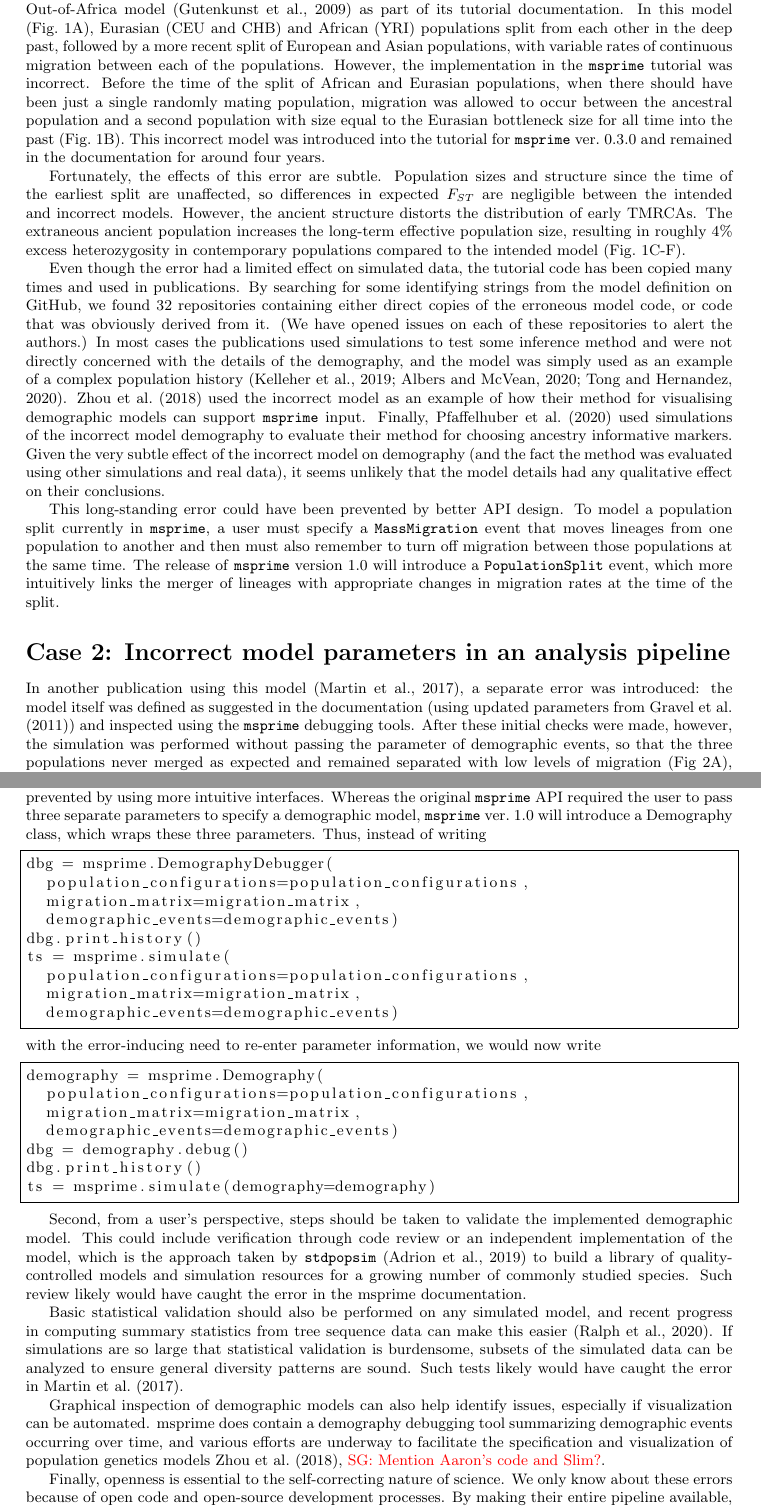
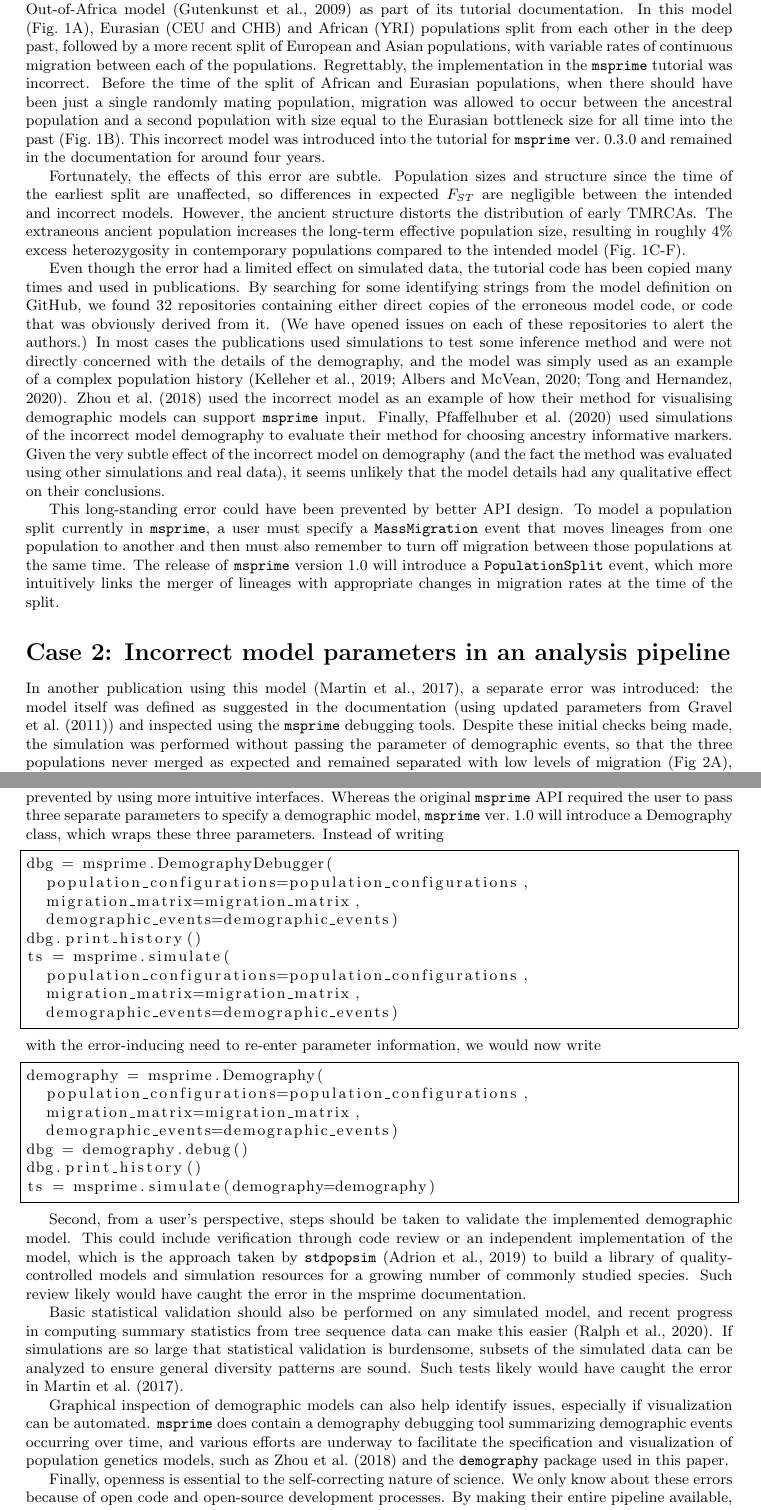
Before and after one commit to jeromekelleher/msprime-model-errors, a LaTeX document (paper.tex): two parts of pages 2 and 3 of 7, joined at a grey line, cut so that both start at the same text. Compiled offline with pdfLaTeX.

Commit message:
Minor language tweaks

```diff
--- a/paper.tex
+++ b/paper.tex
@@ -102,7 +102,7 @@ three population Out-of-Africa model~\citep{gutenkunst2009inferring}
 as part of its tutorial documentation. In this model (Fig.~\ref{fig:ooa_stats}A),
 Eurasian (CEU and CHB) and African (YRI) populations split from each other in the deep past,
 followed by a more recent split of European and Asian populations, with variable rates of
-continuous migration between each of the populations. However, the implementation in the
+continuous migration between each of the populations. Regrettably, the implementation in the
 \msprime\ tutorial was incorrect. Before the time of the split of African and Eurasian
 populations, when there should have been just a single randomly mating population, migration was
 allowed to occur between the ancestral population and a second population with size equal to
@@ -158,7 +158,7 @@ a separate error was introduced: the model itself was defined as suggested
 in the documentation (using updated parameters
 from~\citet{gravel2011demographic}) and inspected
 using the \msprime\ debugging tools.
-After these initial checks were made, however, the simulation
+Despite these initial checks being made, the simulation
 was performed without passing the parameter of demographic events,
 so that the three populations
 never merged as expected and remained separated with low levels of migration (Fig~\ref{fig:prs}A),
@@ -203,7 +203,7 @@ and many bugs can be prevented by using more intuitive interfaces.
 Whereas the original \msprime\ API required the user to pass
 three separate parameters to specify a demographic model, \msprime~ver.~1.0
 will introduce a Demography class, which wraps these three parameters.
-Thus, instead of writing
+Instead of writing
 \begin{lstlisting}[frame=single]
 dbg = msprime.DemographyDebugger(
   population_configurations=population_configurations,
@@ -242,9 +242,10 @@ general diversity patterns are sound. Such tests likely would have caught the er
 in~\citet{martin2017human}.
 
 Graphical inspection of demographic models can also help identify issues, especially if
-visualization can be automated. msprime does contain a demography debugging tool summarizing
+visualization can be automated. \msprime\ does contain a demography debugging tool summarizing
 demographic events occurring over time, and various efforts are underway to facilitate
-the specification and visualization of population genetics models \cite{zhou2018popdemog}, \sgcomment{Mention Aaron's code and Slim?}.
+the specification and visualization of population genetics models, such as~\citet{zhou2018popdemog}
+and the \texttt{demography} package used in this paper.
 
 
 Finally, openness is essential to the self-correcting nature of science.
```
Also changed, not shown: paper.pdf, paper.tex (2 more changed lines).
